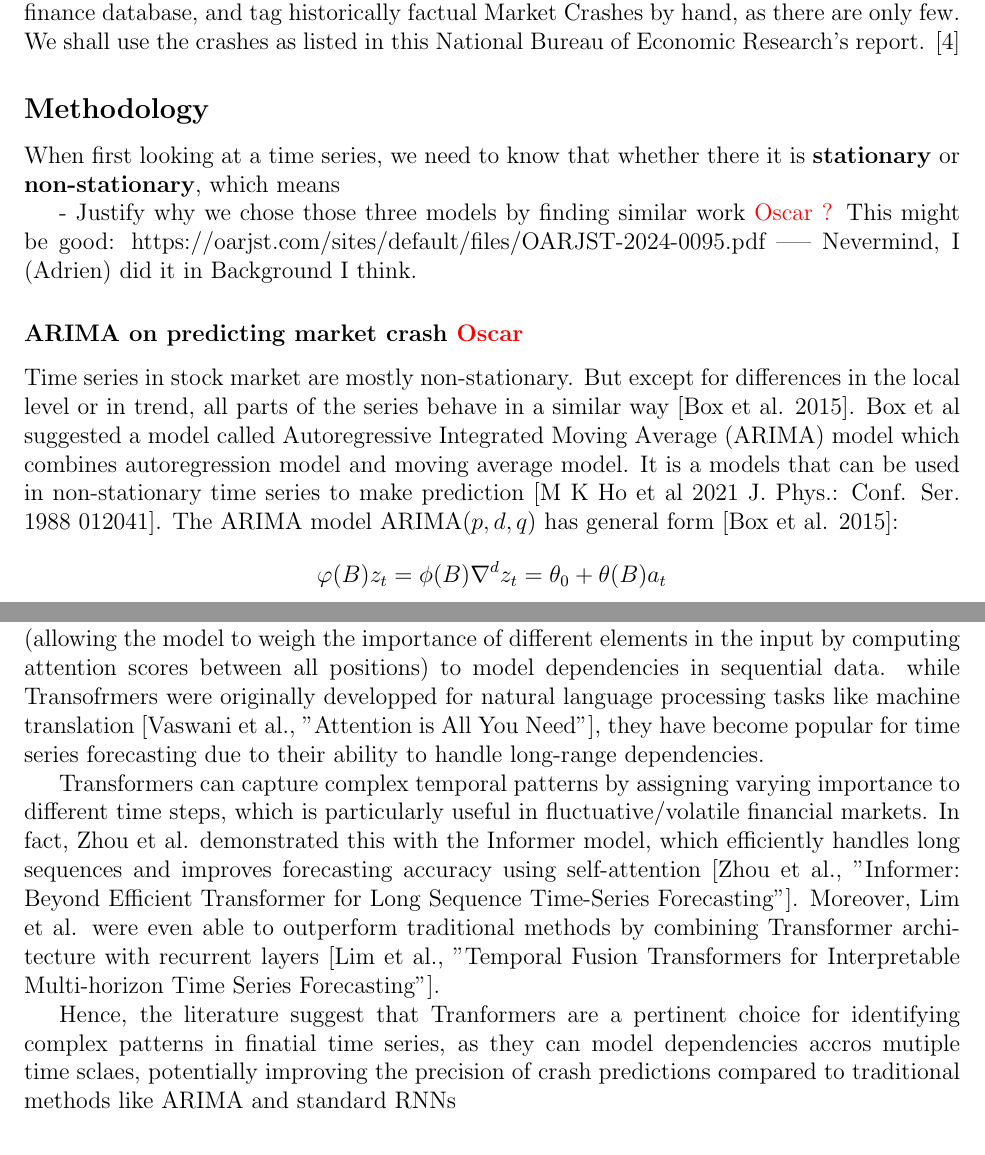
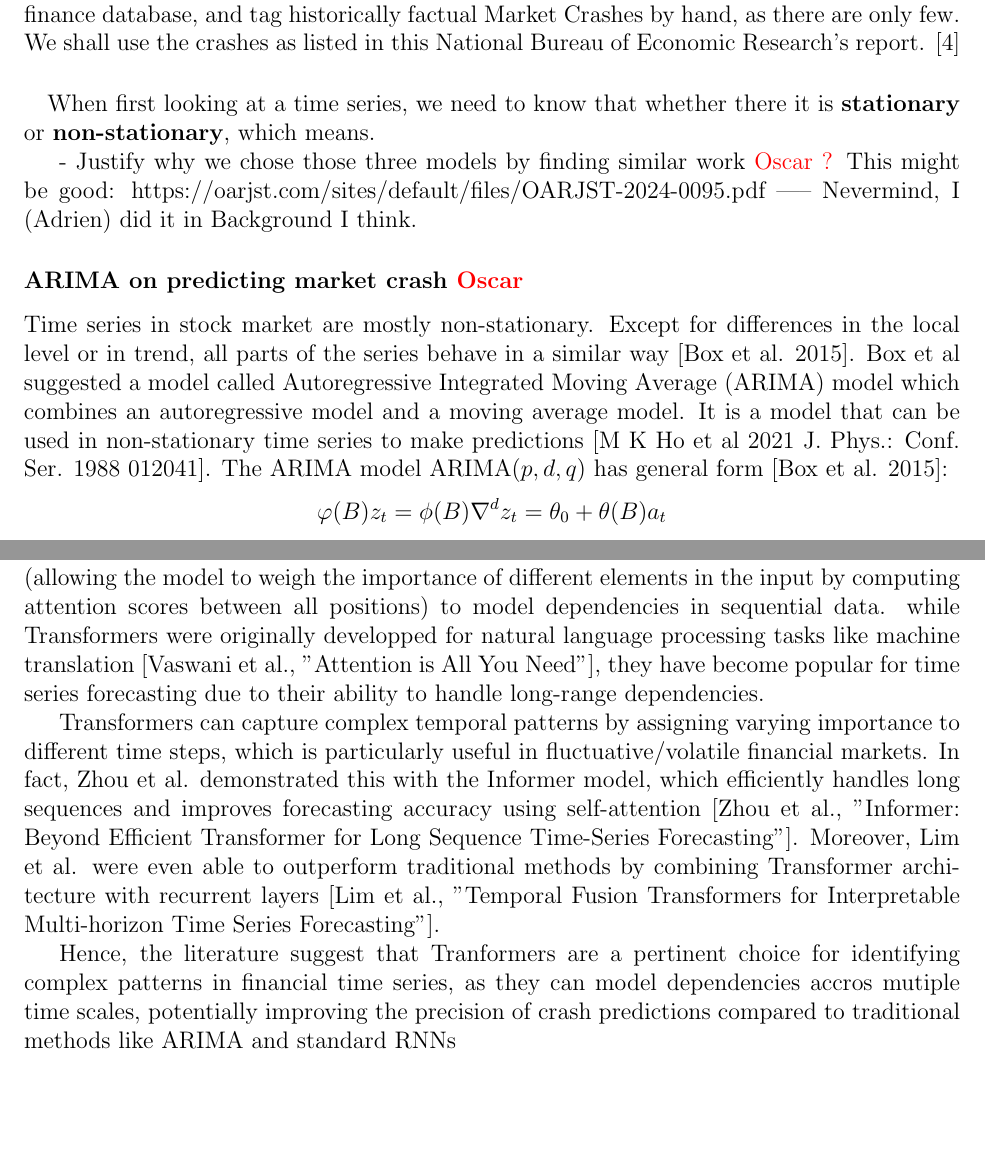
Before and after one commit to AdrienBelanger/451-Project, a LaTeX document (Project Litterature/litterature.tex): two parts of pages 1 and 2 of 3, joined at a grey line, cut so that both start at the same text, the shorter picture padded with empty space. Compiled offline with pdfLaTeX.

Commit message:
Typos and titles

```diff
--- a/Project Litterature/litterature.tex
+++ b/Project Litterature/litterature.tex
@@ -64,12 +64,13 @@ We shall use data freely available on the Yahoo finance database, and tag histor
 
 % - Identify gaps in literature that our project adresses and what is new about it
 
-\subsection*{Methodology}
-When first looking at a time series, we need to know that whether there it is \textbf{stationary} or \textbf{non-stationary}, which means
+%\subsection*{Methodology}
+\subparagraph*{}
+When first looking at a time series, we need to know that whether there it is \textbf{stationary} or \textbf{non-stationary}, which means.
 
 - Justify why we chose those three models by finding similar work \textcolor{red}{Oscar ?} This might be good: https://oarjst.com/sites/default/files/OARJST-2024-0095.pdf ----- Nevermind, I (Adrien) did it in Background I think.
     \subsubsection*{ARIMA on predicting market crash \textcolor{red}{Oscar}}
-    Time series in stock market are mostly non-stationary. But except for differences in the local level or in trend, all parts of the series behave in a similar way [Box et al. 2015]. Box et al suggested a model called Autoregressive Integrated Moving Average (ARIMA) model which combines autoregression model and moving average model. It is a models that can be used in non-stationary time series to make prediction [M K Ho et al 2021 J. Phys.: Conf. Ser. 1988 012041].
+    Time series in stock market are mostly non-stationary. Except for differences in the local level or in trend, all parts of the series behave in a similar way [Box et al. 2015]. Box et al suggested a model called Autoregressive Integrated Moving Average (ARIMA) model which combines an autoregressive model and a moving average model. It is a model that can be used in non-stationary time series to make predictions [M K Ho et al 2021 J. Phys.: Conf. Ser. 1988 012041].
     %https://iopscience.iop.org/article/10.1088/1742-6596/1988/1/012041/pdf
     The ARIMA model ARIMA($p,d,q$) has general form [Box et al. 2015]:
     % http://repo.darmajaya.ac.id/4781/1/Time%20Series%20Analysis_%20Forecasting%20and%20Control%20%28%20PDFDrive%20%29.pdf
@@ -91,11 +92,11 @@ When first looking at a time series, we need to know that whether there it is \t
 
     %- Review its application in time series analysis in our context
     \subsubsection*{Transformers \textcolor{red}{Inigo}}
-Transformers are neural network architectures that are based on "self-attention mechanisms" (allowing the model to weigh the importance of different elements in the input by computing attention scores between all positions) to model dependencies in sequential data. while Transofrmers were originally developped for natural language processing tasks like machine translation [Vaswani et al., "Attention is All You Need"], they have become popular for time series forecasting due to their ability to handle long-range dependencies.
+Transformers are neural network architectures that are based on "self-attention mechanisms" (allowing the model to weigh the importance of different elements in the input by computing attention scores between all positions) to model dependencies in sequential data. while Transformers were originally developped for natural language processing tasks like machine translation [Vaswani et al., "Attention is All You Need"], they have become popular for time series forecasting due to their ability to handle long-range dependencies.
 
 Transformers can capture complex temporal patterns by assigning varying importance to different time steps, which is particularly useful in fluctuative/volatile financial markets. In fact, Zhou et al. demonstrated this with the Informer model, which efficiently handles long sequences and improves forecasting accuracy using self-attention [Zhou et al., "Informer: Beyond Efficient Transformer for Long Sequence Time-Series Forecasting"]. Moreover, Lim et al. were even able to outperform traditional methods by combining Transformer architecture with recurrent layers [Lim et al., "Temporal Fusion Transformers for Interpretable Multi-horizon Time Series Forecasting"].
 
-Hence, the literature suggest that Tranformers are a pertinent choice for identifying complex patterns in finatial time series, as they can model dependencies accros mutiple time sclaes, potentially improving the precision of crash predictions compared to traditional methods like ARIMA and standard RNNs
+Hence, the literature suggest that Tranformers are a pertinent choice for identifying complex patterns in financial time series, as they can model dependencies accros mutiple time scales, potentially improving the precision of crash predictions compared to traditional methods like ARIMA and standard RNNs
 
 
 
```
Also changed, not shown: Project Litterature/litterature.pdf, 3 other files.
